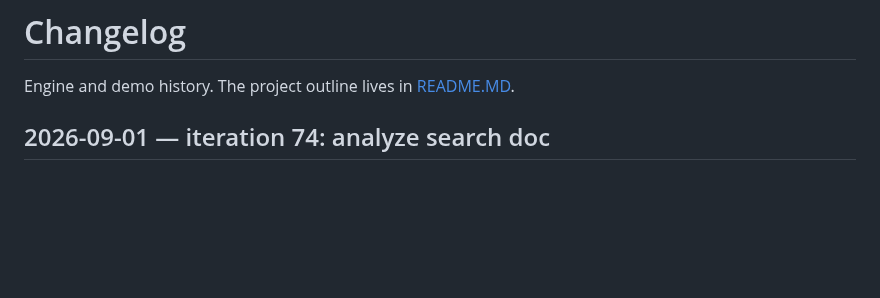
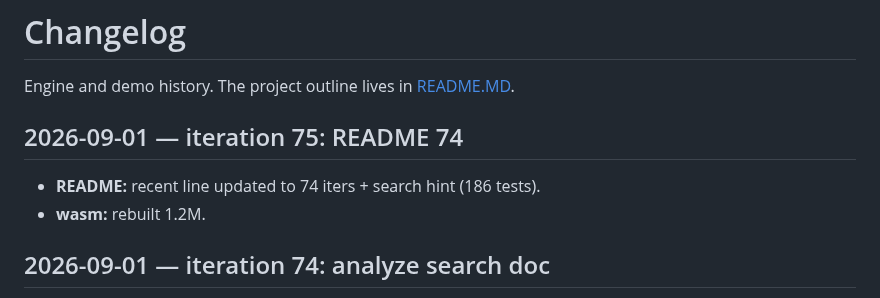
Before and after one commit to eadaradhiraj/skt-morph, a Markdown page: CHANGELOG.md, the part around the change. Drawn GitHub-style; blank space fills up the shorter version.

```diff
--- a/CHANGELOG.md
+++ b/CHANGELOG.md
@@ -1,6 +1,11 @@
 # Changelog
 
 Engine and demo history. The project outline lives in [README.MD](README.MD).
+
+## 2026-09-01 — iteration 75: README 74
+
+- **README:** recent line updated to 74 iters + search hint (186 tests).
+- **wasm:** rebuilt 1.2M.
 
 ## 2026-09-01 — iteration 74: analyze search doc
 
```
Also changed, not shown: README.MD (+1 -1 lines).
